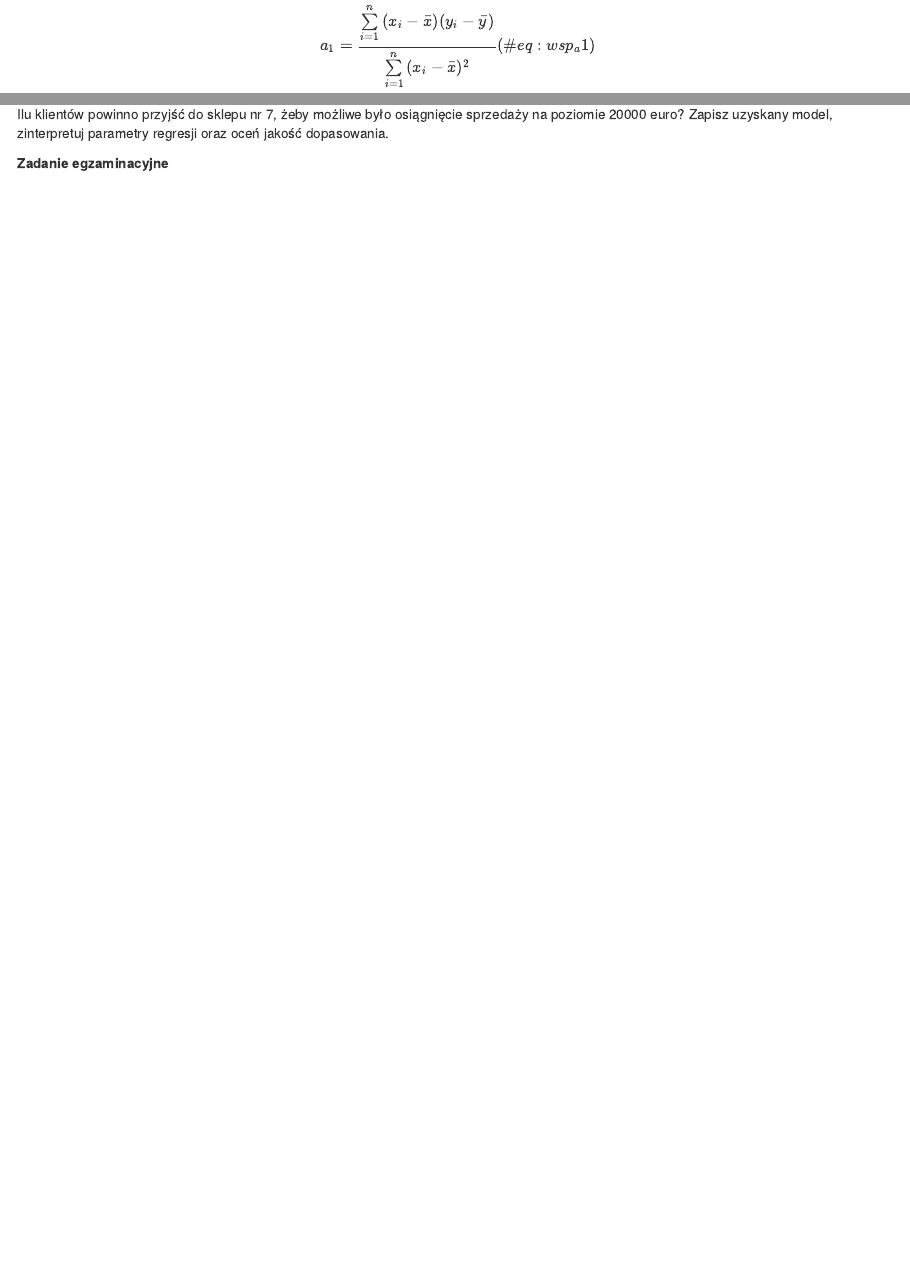
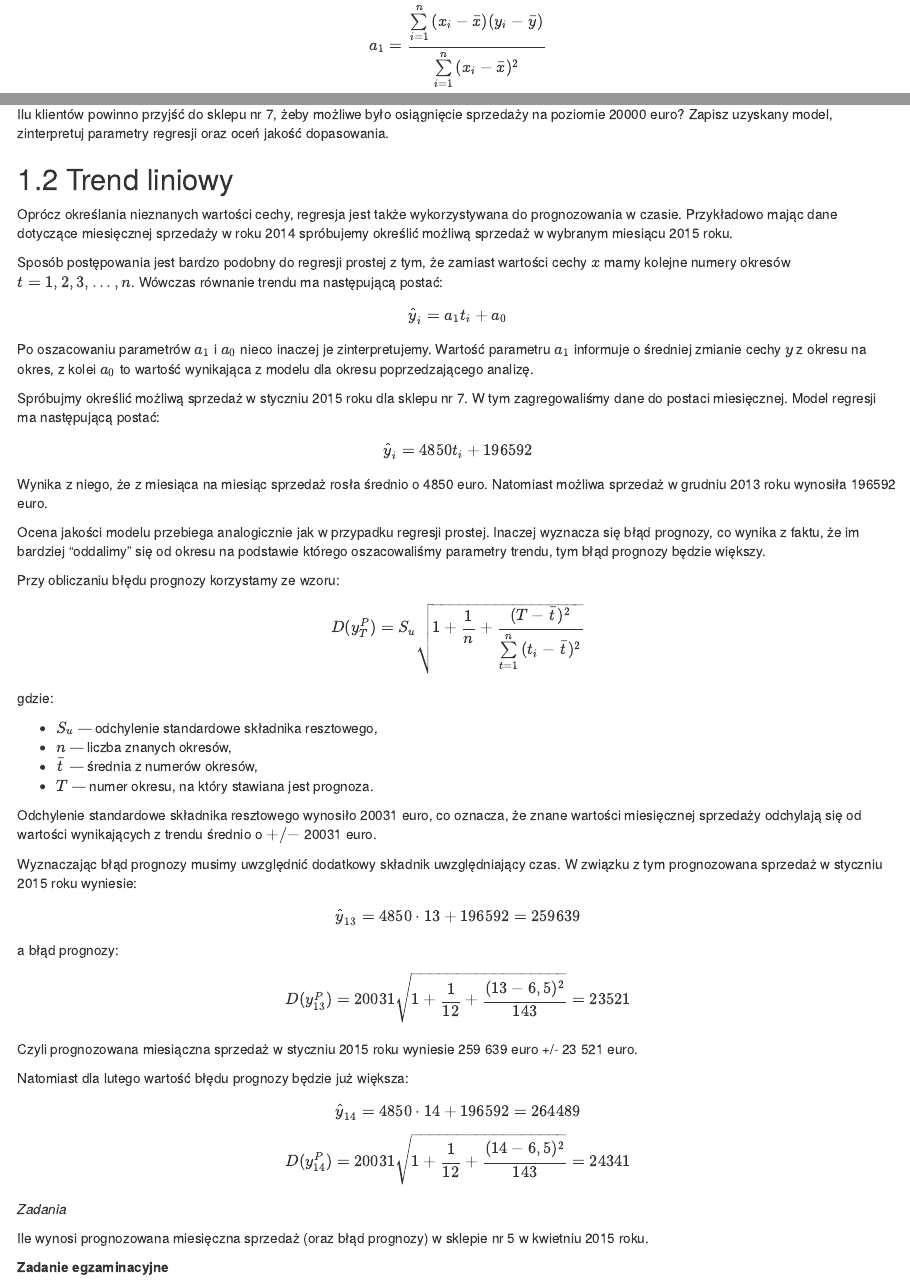
Before and after one commit to DepartmentOfStatisticsPUE/statystyka-opisowa, an R Markdown document (05-regresja.Rmd): the page in a window 1100 px wide, from 670 px down, and a second part further down, joined at a grey line. Rendered offline with R 4.5, knitr and Pandoc, with nearby package versions; drawn as R Markdown's standard HTML page in place of the format the file asks for; some code elsewhere in the file could not run offline.

Commit message:
trend liniowy i rozwiązanie zadania

```diff
--- a/05-regresja.Rmd
+++ b/05-regresja.Rmd
@@ -212,6 +211,58 @@
 
 Ilu klientów powinno przyjść do sklepu nr 7, żeby możliwe było osiągnięcie sprzedaży na poziomie 20000 euro? Zapisz uzyskany model, zinterpretuj parametry regresji oraz oceń jakość dopasowania.
 
+## Trend liniowy
+
+Oprócz określania nieznanych wartości cechy, regresja jest także wykorzystywana do prognozowania w czasie. Przykładowo mając dane dotyczące miesięcznej sprzedaży w roku 2014 spróbujemy określić możliwą sprzedaż w wybranym miesiącu 2015 roku.
+
+Sposób postępowania jest bardzo podobny do regresji prostej z tym, że zamiast wartości cechy $x$ mamy kolejne numery okresów $t=1,2,3,..., n$. Wówczas równanie trendu ma następującą postać:
+
+$$\hat{y}_{i}=a_{1}t_{i}+a_{0}$$
+
+Po oszacowaniu parametrów $a_1$ i $a_0$ nieco inaczej je zinterpretujemy. Wartość parametru $a_1$ informuje o średniej zmianie cechy $y$ z okresu na okres, z kolei $a_0$ to wartość wynikająca z modelu dla okresu poprzedzającego analizę.
+
+Spróbujmy określić możliwą sprzedaż w styczniu 2015 roku dla sklepu nr 7. W tym zagregowaliśmy dane do postaci miesięcznej. Model regresji ma następującą postać:
+
+$$\hat{y}_{i}=4850t_{i}+196592$$
+
+Wynika z niego, że z miesiąca na miesiąc sprzedaż rosła średnio o 4850 euro. Natomiast możliwa sprzedaż w grudniu 2013 roku wynosiła 196592 euro.
+
+Ocena jakości modelu przebiega analogicznie jak w przypadku regresji prostej. Inaczej wyznacza się błąd prognozy, co wynika z faktu, że im bardziej "oddalimy" się od okresu na podstawie którego oszacowaliśmy parametry trendu, tym błąd prognozy będzie większy.
+
+Przy obliczaniu błędu prognozy korzystamy ze wzoru:
+
+$$D(y_{T}^{P})=S_u\sqrt{1+\frac{1}{n}+\frac{(T-\bar{t})^2}{\sum\limits_{t=1}^{n}{(t_i-\bar{t})^2}}}$$
+
+gdzie:
+
+- $S_u$ --- odchylenie standardowe składnika resztowego,
+- $n$ --- liczba znanych okresów,
+- $\bar{t}$ --- średnia z numerów okresów,
+- $T$ --- numer okresu, na który stawiana jest prognoza.
+
+Odchylenie standardowe składnika resztowego wynosiło 20031 euro, co oznacza, że znane wartości miesięcznej sprzedaży odchylają się od wartości wynikających z trendu średnio o $+/-$ 20031 euro.
+
+Wyznaczając błąd prognozy musimy uwzględnić dodatkowy składnik uwzględniający czas. W związku z tym prognozowana sprzedaż w styczniu 2015 roku wyniesie:
+
+$$\hat{y}_{13}=4850\cdot13+196592=259639$$
+
+a błąd prognozy:
+
+$$D(y_{13}^{P})=20031\sqrt{1+\frac{1}{12}+\frac{(13-6,5)^2}{143}}=23521$$
+
+Czyli prognozowana miesiączna sprzedaż w styczniu 2015 roku wyniesie 259 639 euro +/- 23 521 euro.
+
+Natomiast dla lutego wartość błędu prognozy będzie już większa:
+
+$$\hat{y}_{14}=4850\cdot14+196592=264489$$
+
+
+$$D(y_{14}^{P})=20031\sqrt{1+\frac{1}{12}+\frac{(14-6,5)^2}{143}}=24341$$
+
+_Zadania_
+
+Ile wynosi prognozowana miesięczna sprzedaż (oraz błąd prognozy) w sklepie nr 5 w kwietniu 2015 roku.
+
 **Zadanie egzaminacyjne**
 
 Postanowiono zbadać zależność pomiędzy dzienną liczbą klientów (w tys. osób) a dziennym przychodem (w tys. zł) w pewnej sieci sklepów.
```
Also changed, not shown: 05-regresja.Rmd (23 more changed lines).
